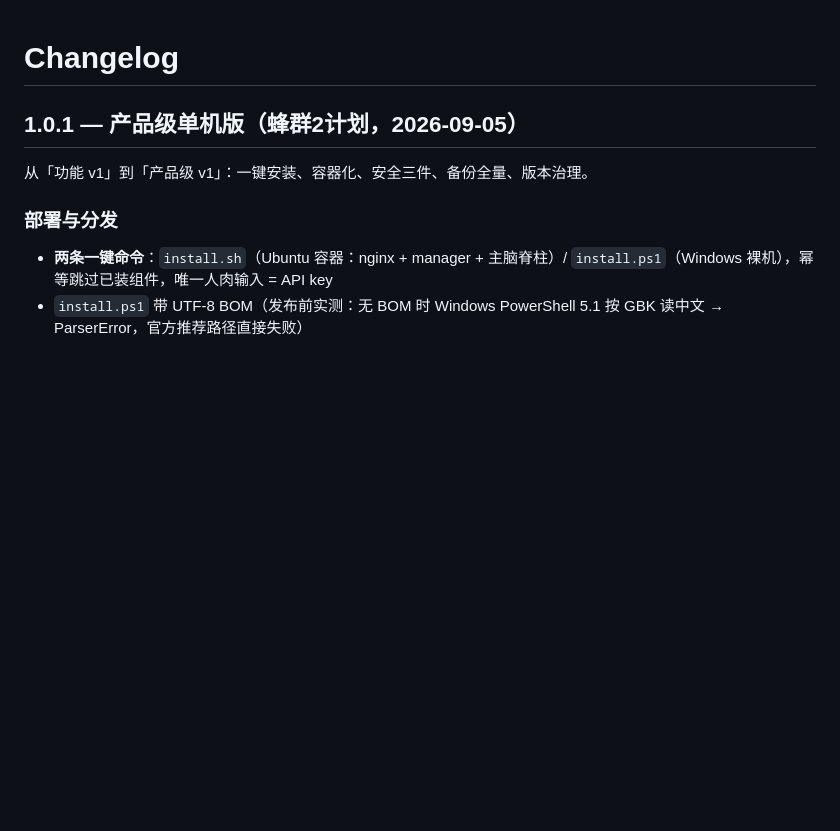
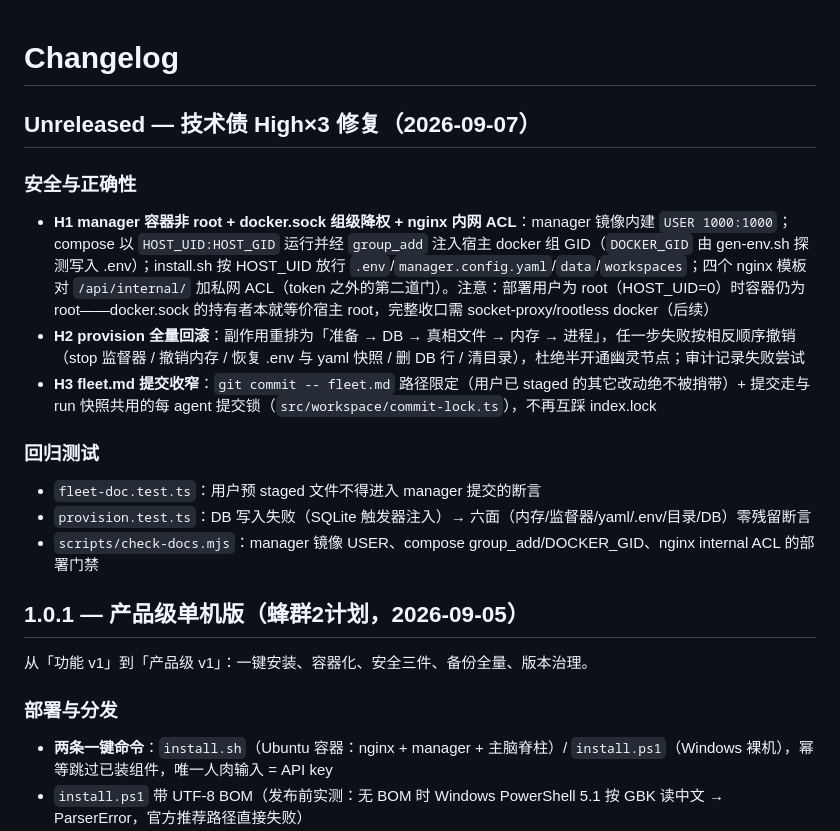
Before and after one commit to litestartup-com/dsh-agent-manager, a Markdown page: CHANGELOG.md, the part around the change. Rendered like a GitHub page; blank space fills up the shorter version.

Commit message:
docs: CHANGELOG 登记 Unreleased——技术债 High×3(H1 容器降权/H2 provision 回滚/H3 fleet 提交收窄)修复与回归测试、部署门禁

```diff
--- a/CHANGELOG.md
+++ b/CHANGELOG.md
@@ -1,4 +1,18 @@
 # Changelog
+
+## Unreleased — 技术债 High×3 修复（2026-09-07）
+
+### 安全与正确性
+
+- **H1 manager 容器非 root + docker.sock 组级降权 + nginx 内网 ACL**：manager 镜像内建 `USER 1000:1000`；compose 以 `HOST_UID:HOST_GID` 运行并经 `group_add` 注入宿主 docker 组 GID（`DOCKER_GID` 由 gen-env.sh 探测写入 .env）；install.sh 按 HOST_UID 放行 `.env`/`manager.config.yaml`/`data`/`workspaces`；四个 nginx 模板对 `/api/internal/` 加私网 ACL（token 之外的第二道门）。注意：部署用户为 root（HOST_UID=0）时容器仍为 root——docker.sock 的持有者本就等价宿主 root，完整收口需 socket-proxy/rootless docker（后续）
+- **H2 provision 全量回滚**：副作用重排为「准备 → DB → 真相文件 → 内存 → 进程」，任一步失败按相反顺序撤销（stop 监督器 / 撤销内存 / 恢复 .env 与 yaml 快照 / 删 DB 行 / 清目录），杜绝半开通幽灵节点；审计记录失败尝试
+- **H3 fleet.md 提交收窄**：`git commit -- fleet.md` 路径限定（用户已 staged 的其它改动绝不被捎带）+ 提交走与 run 快照共用的每 agent 提交锁（`src/workspace/commit-lock.ts`），不再互踩 index.lock
+
+### 回归测试
+
+- `fleet-doc.test.ts`：用户预 staged 文件不得进入 manager 提交的断言
+- `provision.test.ts`：DB 写入失败（SQLite 触发器注入）→ 六面（内存/监督器/yaml/.env/目录/DB）零残留断言
+- `scripts/check-docs.mjs`：manager 镜像 USER、compose group_add/DOCKER_GID、nginx internal ACL 的部署门禁
 
 ## 1.0.1 — 产品级单机版（蜂群2计划，2026-09-05）
 
```
